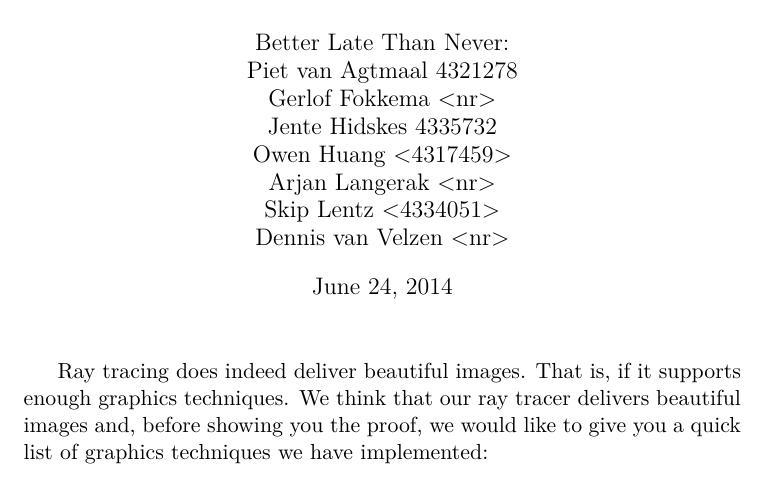
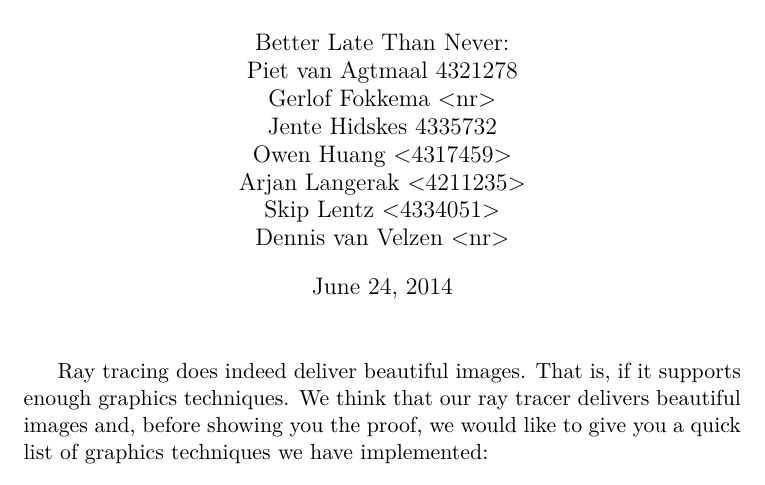
Before and after one commit to Balletie/TI1805-Project, a LaTeX document (report.tex): part of page 1 of 5, cut so that both start at the same text. Compiled offline with pdfLaTeX.

Commit message:
Verkleinde auto + studienummer

```diff
--- a/report.tex
+++ b/report.tex
@@ -13,7 +13,7 @@
 		Gerlof Fokkema <nr>\\
 		Jente Hidskes 4335732\\
 		Owen Huang <4317459>\\
-		Arjan Langerak <nr>\\
+		Arjan Langerak <4211235>\\
 		Skip Lentz <4334051>\\
 		Dennis van Velzen <nr>\\
 	   }
```
Also changed, not shown: 2 other files.
